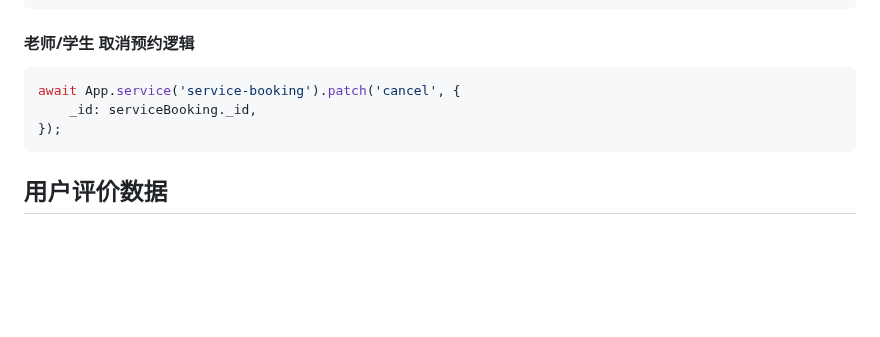
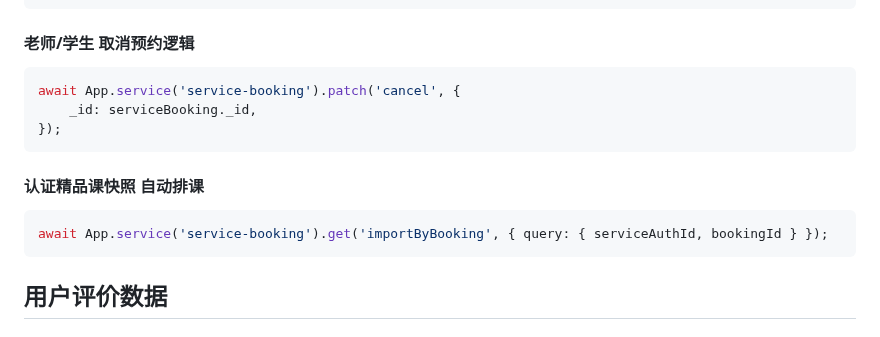
Before and after one commit to zran-nz/doc, a Markdown page: fio/service.md, the part around the change. Rendered like a GitHub page; blank space fills up the shorter version.

Commit message:
feat: getImportByBooking

````diff
--- a/fio/service.md
+++ b/fio/service.md
@@ -978,6 +978,12 @@ await App.service('service-booking').patch('cancel', {
 });
 ```
 
+#### 认证精品课快照 自动排课
+
+```js
+await App.service('service-booking').get('importByBooking', { query: { serviceAuthId, bookingId } });
+```
+
 ## 用户评价数据
 
 ### service-rating model
````
